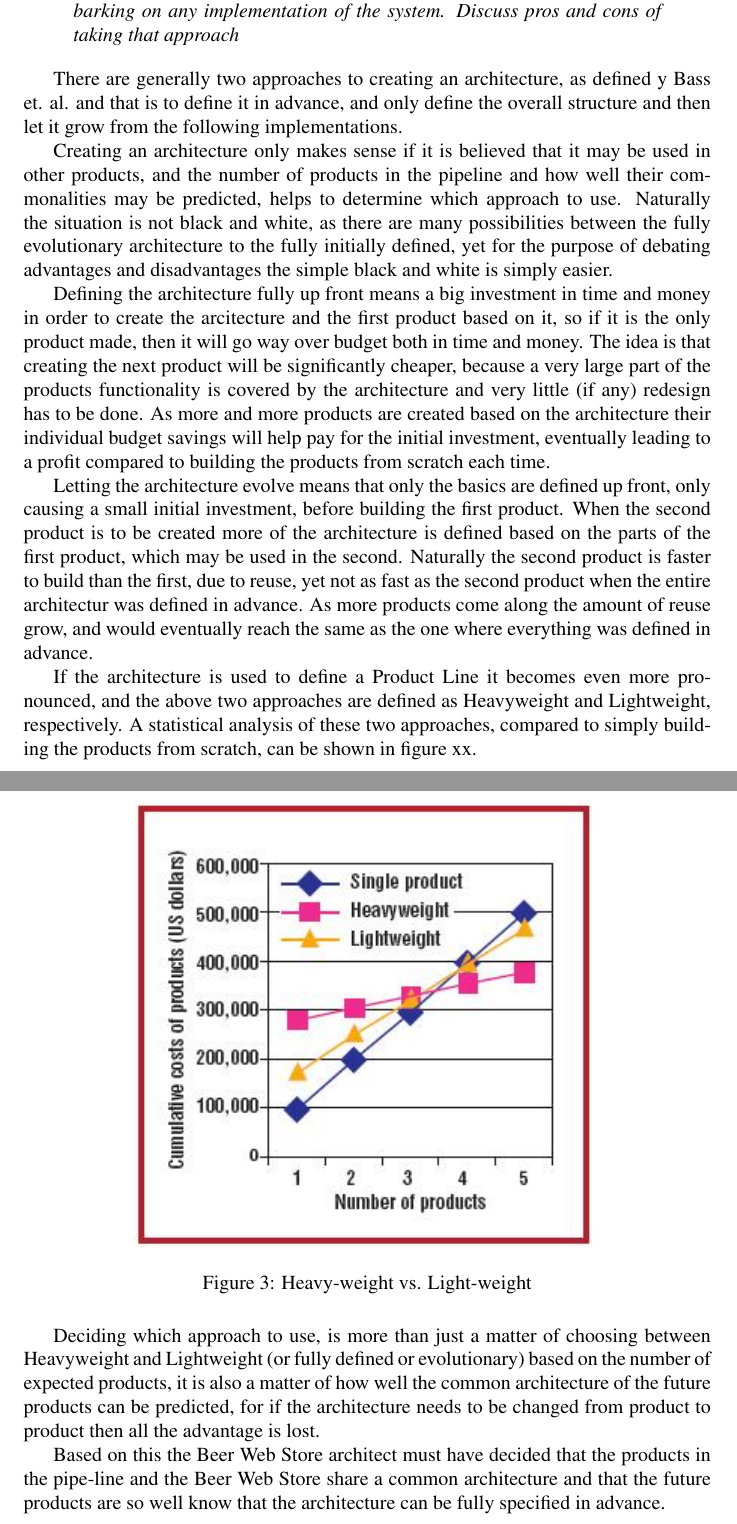
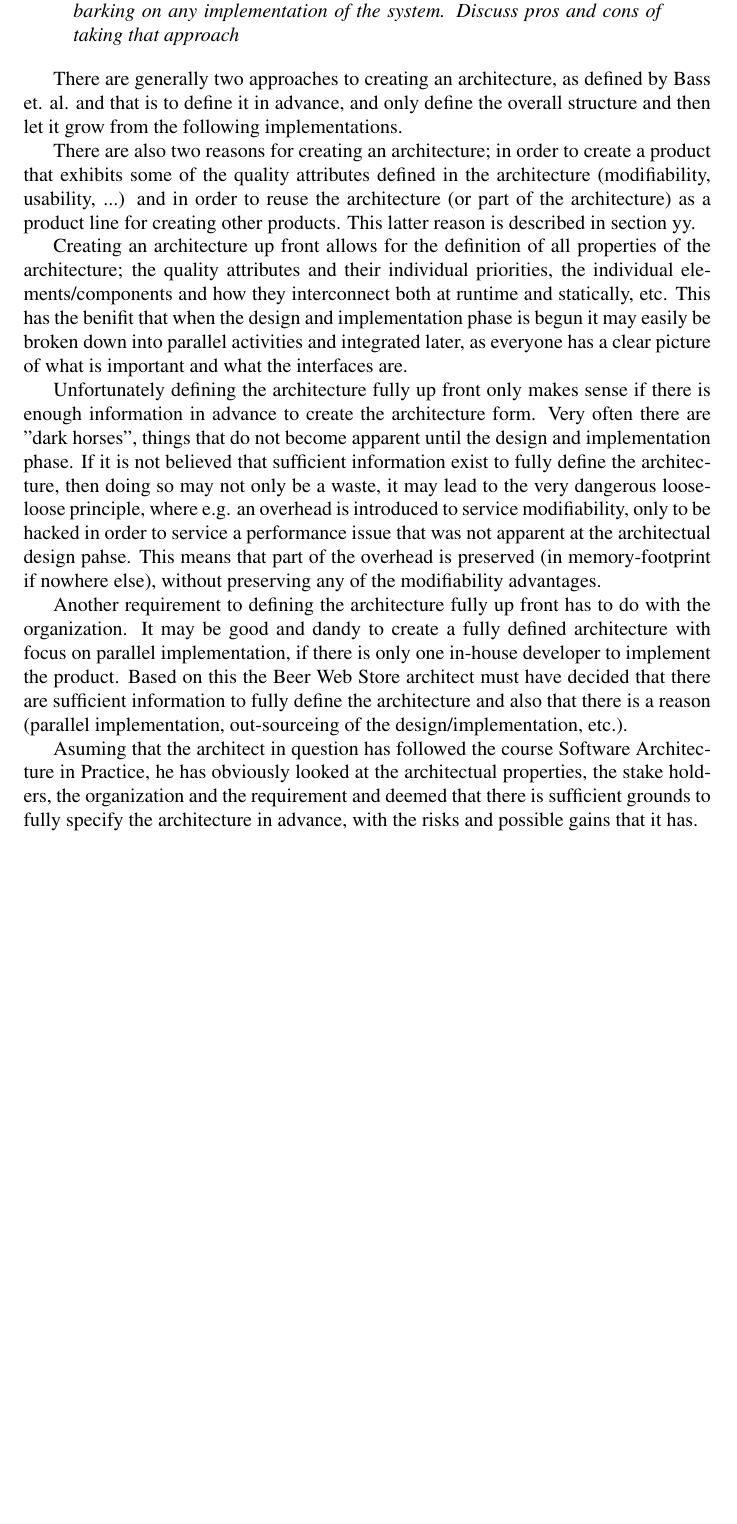
Before and after one commit to ahpoder/pasoos2007hbc, a LaTeX document (SAiP/Module1/H3/doc/document.tex, which reads SAiP/Module1/H3/doc/softwarearchitecture.tex): two parts of pages 8 and 9 of 19 before the commit and part of page 8 of 18 after it, the two joined at a grey line, cut so that both start at the same text, the shorter picture padded with empty space. Compiled offline with pdfLaTeX.

Commit message:
Finishing section about fully specifying up front

```diff
--- a/SAiP/Module1/H3/doc/softwarearchitecture.tex
+++ b/SAiP/Module1/H3/doc/softwarearchitecture.tex
@@ -160,24 +160,15 @@ description before embarking on any implementation of the
 system. Discuss pros and cons of taking that approach
 \end{question}
 
-There are generally two approaches to creating an architecture, as defined y Bass et. al. and that is to define it in advance, and only define the overall structure and then let it grow from the following implementations.
+There are generally two approaches to creating an architecture, as defined by Bass et. al. and that is to define it in advance, and only define the overall structure and then let it grow from the following implementations.
 
-Creating an architecture only makes sense if it is believed that it may be used in other products, and the number of products in the pipeline and how well their commonalities may be predicted, helps to determine which approach to use. Naturally the situation is not black and white, as there are many possibilities between the fully evolutionary architecture to the fully initially defined, yet for the purpose of debating advantages and disadvantages the simple black and white is simply easier.
+There are also two reasons for creating an architecture; in order to create a product that exhibits some of the quality attributes defined in the architecture (modifiability, usability, ...) and in order to reuse the architecture (or part of the architecture) as a product line for creating other products. This latter reason is described in section yy.
 
-Defining the architecture fully up front means a big investment in time and money in order to create the arcitecture and the first product based on it, so if it is the only product made, then it will go way over budget both in time and money. The idea is that creating the next product will be significantly cheaper, because a very large part of the products functionality is covered by the architecture and very little (if any) redesign has to be done. As more and more products are created based on the architecture their individual budget savings will help pay for the initial investment, eventually leading to a profit compared to building the products from scratch each time.
+Creating an architecture up front allows for the definition of all properties of the architecture; the quality attributes and their individual priorities, the individual elements/components and how they interconnect both at runtime and statically, etc. This has the benifit that when the design and implementation phase is begun it may easily be broken down into parallel activities and integrated later, as everyone has a clear picture of what is important and what the interfaces are.
 
-Letting the architecture evolve means that only the basics are defined up front, only causing a small initial investment, before building the first product. When the second product is to be created more of the architecture is defined based on the parts of the first product, which may be used in the second. Naturally the second product is faster to build than the first, due to reuse, yet not as fast as the second product when the entire architectur was defined in advance. As more products come along the amount of reuse grow, and would eventually reach the same as the one where everything was defined in advance.
+Unfortunately defining the architecture fully up front only makes sense if there is enough information in advance to create the architecture form. Very often there are "dark horses", things that do not become apparent until the design and implementation phase. If it is not believed that sufficient information exist to fully define the architecture, then doing so may not only be a waste, it may lead to the very dangerous loose-loose principle, where e.g. an overhead is introduced to service modifiability, only to be hacked in order to service a performance issue that was not apparent at the architectual design pahse. This means that part of the overhead is preserved (in memory-footprint if nowhere else), without preserving any of the modifiability advantages.
 
-If the architecture is used to define a Product Line it becomes even more pronounced, and the above two approaches are defined as Heavyweight and Lightweight, respectively. A statistical analysis of these two approaches, compared to simply building the products from scratch, can be shown in figure xx.
+Another requirement to defining the architecture fully up front has to do with the organization. It may be good and dandy to create a fully defined architecture with focus on parallel implementation, if there is only one in-house developer to implement the product.
+Based on this the Beer Web Store architect must have decided that there are sufficient information to fully define the architecture and also that there is a reason (parallel implementation, out-sourceing of the design/implementation, etc.).
 
-\clearpage
-
-\begin{figure}[!htb]
-\centerline{\epsfig{figure=figures/product-line,scale=1.0 }}
-\caption{Heavy-weight vs. Light-weight}
-\label{fig:product-line}
-\end{figure}
-
-Deciding which approach to use, is more than just a matter of choosing between Heavyweight and Lightweight (or fully defined or evolutionary) based on the number of expected products, it is also a matter of how well the common architecture of the future products can be predicted, for if the architecture needs to be changed from product to product then all the advantage is lost.
-
-Based on this the Beer Web Store architect must have decided that the products in the pipe-line and the Beer Web Store share a common architecture and that the future products are so well know that the architecture can be fully specified in advance.
+Asuming that the architect in question has followed the course Software Architecture in Practice, he has obviously looked at the architectual properties, the stake holders, the organization and the requirement and deemed that there is sufficient grounds to fully specify the architecture in advance, with the risks and possible gains that it has.
```
